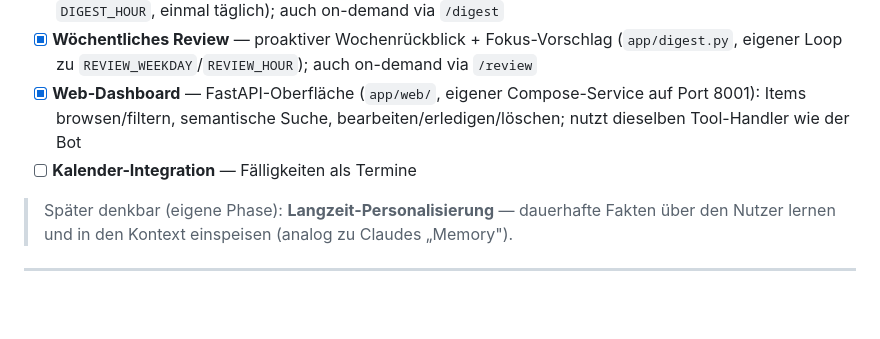
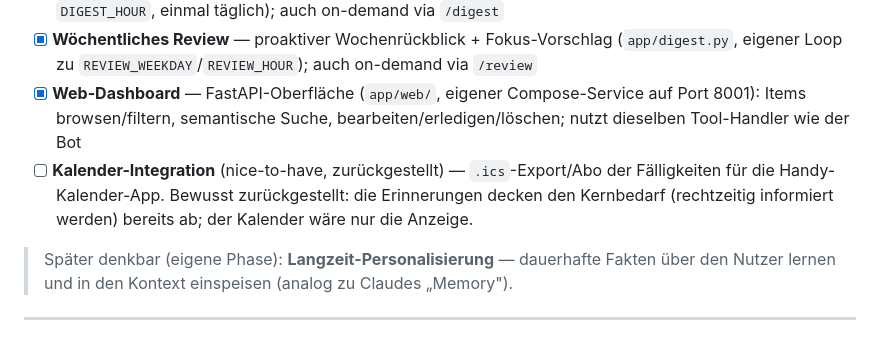
Before and after one commit to FloW572/Second-Brain, a Markdown page: PLAN.md, the part around the change. Drawn GitHub-style; blank space fills up the shorter version.

Commit message:
Defer calendar integration as an explicit nice-to-have
Reminders already cover the core need (being notified in time); a calendar
export/feed would only mirror due dates into the phone's calendar app. Noted as
deliberately postponed rather than pending.

```diff
--- a/PLAN.md
+++ b/PLAN.md
@@ -152,7 +152,9 @@ Neu-Einbetten aller Items.
 - [x] **Web-Dashboard** — FastAPI-Oberfläche (`app/web/`, eigener Compose-Service auf Port 8001):
       Items browsen/filtern, semantische Suche, bearbeiten/erledigen/löschen; nutzt dieselben
       Tool-Handler wie der Bot
-- [ ] **Kalender-Integration** — Fälligkeiten als Termine
+- [ ] **Kalender-Integration** (nice-to-have, zurückgestellt) — `.ics`-Export/Abo der Fälligkeiten
+      für die Handy-Kalender-App. Bewusst zurückgestellt: die Erinnerungen decken den Kernbedarf
+      (rechtzeitig informiert werden) bereits ab; der Kalender wäre nur die Anzeige.
 
 > Später denkbar (eigene Phase): **Langzeit-Personalisierung** — dauerhafte Fakten über
 > den Nutzer lernen und in den Kontext einspeisen (analog zu Claudes „Memory").
```
